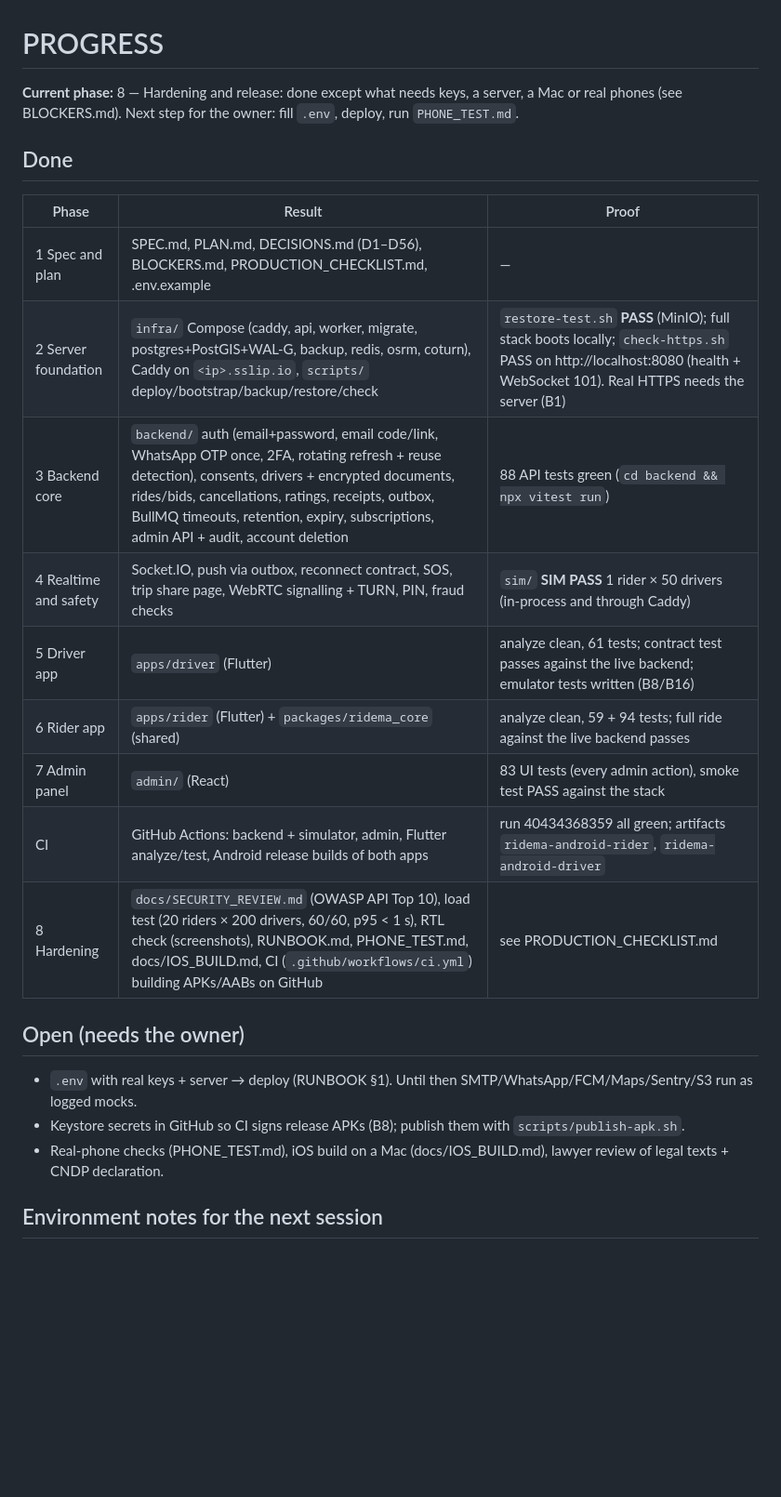
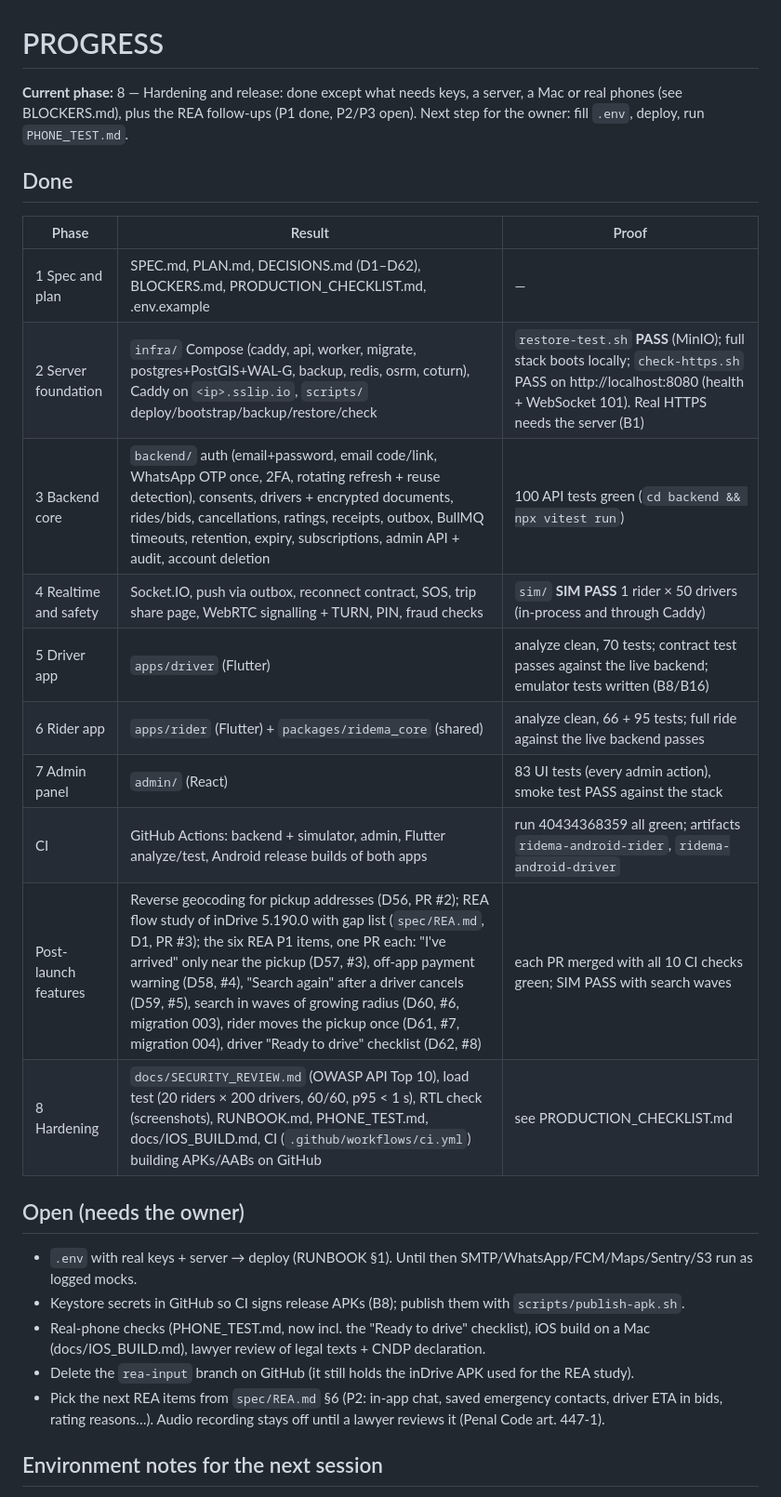
Before and after one commit to zaghouri/TaxiDriver, a Markdown page: PROGRESS.md, the part around the change. Shown at 93% size. Drawn GitHub-style; blank space fills up the shorter version.

Commit message:
PROGRESS: post-launch features (geocoding, REA, six P1 PRs), test counts, D1–D62

```diff
--- a/PROGRESS.md
+++ b/PROGRESS.md
@@ -1,24 +1,27 @@
 # PROGRESS
 
-**Current phase:** 8 — Hardening and release: done except what needs keys, a server, a Mac or real phones (see BLOCKERS.md). Next step for the owner: fill `.env`, deploy, run `PHONE_TEST.md`.
+**Current phase:** 8 — Hardening and release: done except what needs keys, a server, a Mac or real phones (see BLOCKERS.md), plus the REA follow-ups (P1 done, P2/P3 open). Next step for the owner: fill `.env`, deploy, run `PHONE_TEST.md`.
 
 ## Done
 | Phase | Result | Proof |
 |---|---|---|
-| 1 Spec and plan | SPEC.md, PLAN.md, DECISIONS.md (D1–D56), BLOCKERS.md, PRODUCTION_CHECKLIST.md, .env.example | — |
+| 1 Spec and plan | SPEC.md, PLAN.md, DECISIONS.md (D1–D62), BLOCKERS.md, PRODUCTION_CHECKLIST.md, .env.example | — |
 | 2 Server foundation | `infra/` Compose (caddy, api, worker, migrate, postgres+PostGIS+WAL-G, backup, redis, osrm, coturn), Caddy on `<ip>.sslip.io`, `scripts/` deploy/bootstrap/backup/restore/check | `restore-test.sh` **PASS** (MinIO); full stack boots locally; `check-https.sh` PASS on http://localhost:8080 (health + WebSocket 101). Real HTTPS needs the server (B1) |
-| 3 Backend core | `backend/` auth (email+password, email code/link, WhatsApp OTP once, 2FA, rotating refresh + reuse detection), consents, drivers + encrypted documents, rides/bids, cancellations, ratings, receipts, outbox, BullMQ timeouts, retention, expiry, subscriptions, admin API + audit, account deletion | 88 API tests green (`cd backend && npx vitest run`) |
+| 3 Backend core | `backend/` auth (email+password, email code/link, WhatsApp OTP once, 2FA, rotating refresh + reuse detection), consents, drivers + encrypted documents, rides/bids, cancellations, ratings, receipts, outbox, BullMQ timeouts, retention, expiry, subscriptions, admin API + audit, account deletion | 100 API tests green (`cd backend && npx vitest run`) |
 | 4 Realtime and safety | Socket.IO, push via outbox, reconnect contract, SOS, trip share page, WebRTC signalling + TURN, PIN, fraud checks | `sim/` **SIM PASS** 1 rider × 50 drivers (in-process and through Caddy) |
-| 5 Driver app | `apps/driver` (Flutter) | analyze clean, 61 tests; contract test passes against the live backend; emulator tests written (B8/B16) |
-| 6 Rider app | `apps/rider` (Flutter) + `packages/ridema_core` (shared) | analyze clean, 59 + 94 tests; full ride against the live backend passes |
+| 5 Driver app | `apps/driver` (Flutter) | analyze clean, 70 tests; contract test passes against the live backend; emulator tests written (B8/B16) |
+| 6 Rider app | `apps/rider` (Flutter) + `packages/ridema_core` (shared) | analyze clean, 66 + 95 tests; full ride against the live backend passes |
 | 7 Admin panel | `admin/` (React) | 83 UI tests (every admin action), smoke test PASS against the stack |
 | CI | GitHub Actions: backend + simulator, admin, Flutter analyze/test, Android release builds of both apps | run 40434368359 all green; artifacts `ridema-android-rider`, `ridema-android-driver` |
+| Post-launch features | Reverse geocoding for pickup addresses (D56, PR #2); REA flow study of inDrive 5.190.0 with gap list (`spec/REA.md`, D1, PR #3); the six REA P1 items, one PR each: "I've arrived" only near the pickup (D57, #3), off-app payment warning (D58, #4), "Search again" after a driver cancels (D59, #5), search in waves of growing radius (D60, #6, migration 003), rider moves the pickup once (D61, #7, migration 004), driver "Ready to drive" checklist (D62, #8) | each PR merged with all 10 CI checks green; SIM PASS with search waves |
 | 8 Hardening | `docs/SECURITY_REVIEW.md` (OWASP API Top 10), load test (20 riders × 200 drivers, 60/60, p95 < 1 s), RTL check (screenshots), RUNBOOK.md, PHONE_TEST.md, docs/IOS_BUILD.md, CI (`.github/workflows/ci.yml`) building APKs/AABs on GitHub | see PRODUCTION_CHECKLIST.md |
 
 ## Open (needs the owner)
 - `.env` with real keys + server → deploy (RUNBOOK §1). Until then SMTP/WhatsApp/FCM/Maps/Sentry/S3 run as logged mocks.
 - Keystore secrets in GitHub so CI signs release APKs (B8); publish them with `scripts/publish-apk.sh`.
-- Real-phone checks (PHONE_TEST.md), iOS build on a Mac (docs/IOS_BUILD.md), lawyer review of legal texts + CNDP declaration.
+- Real-phone checks (PHONE_TEST.md, now incl. the "Ready to drive" checklist), iOS build on a Mac (docs/IOS_BUILD.md), lawyer review of legal texts + CNDP declaration.
+- Delete the `rea-input` branch on GitHub (it still holds the inDrive APK used for the REA study).
+- Pick the next REA items from `spec/REA.md` §6 (P2: in-app chat, saved emergency contacts, driver ETA in bids, rating reasons…). Audio recording stays off until a lawyer reviews it (Penal Code art. 447-1).
 
 ## Environment notes for the next session
 - Flutter SDK: `/opt/flutter` (3.47.8). `export PATH=/opt/flutter/bin:$PATH`.
```
